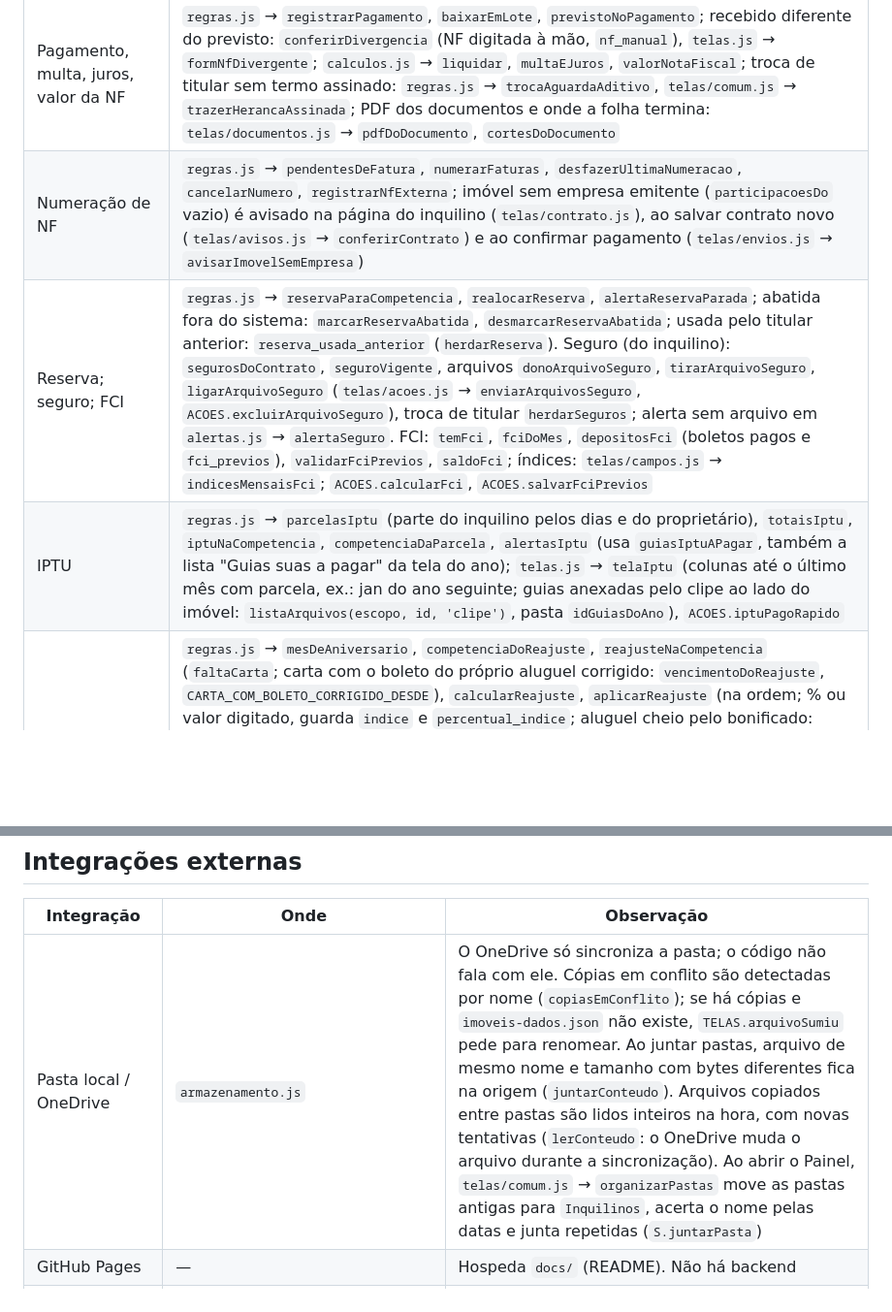
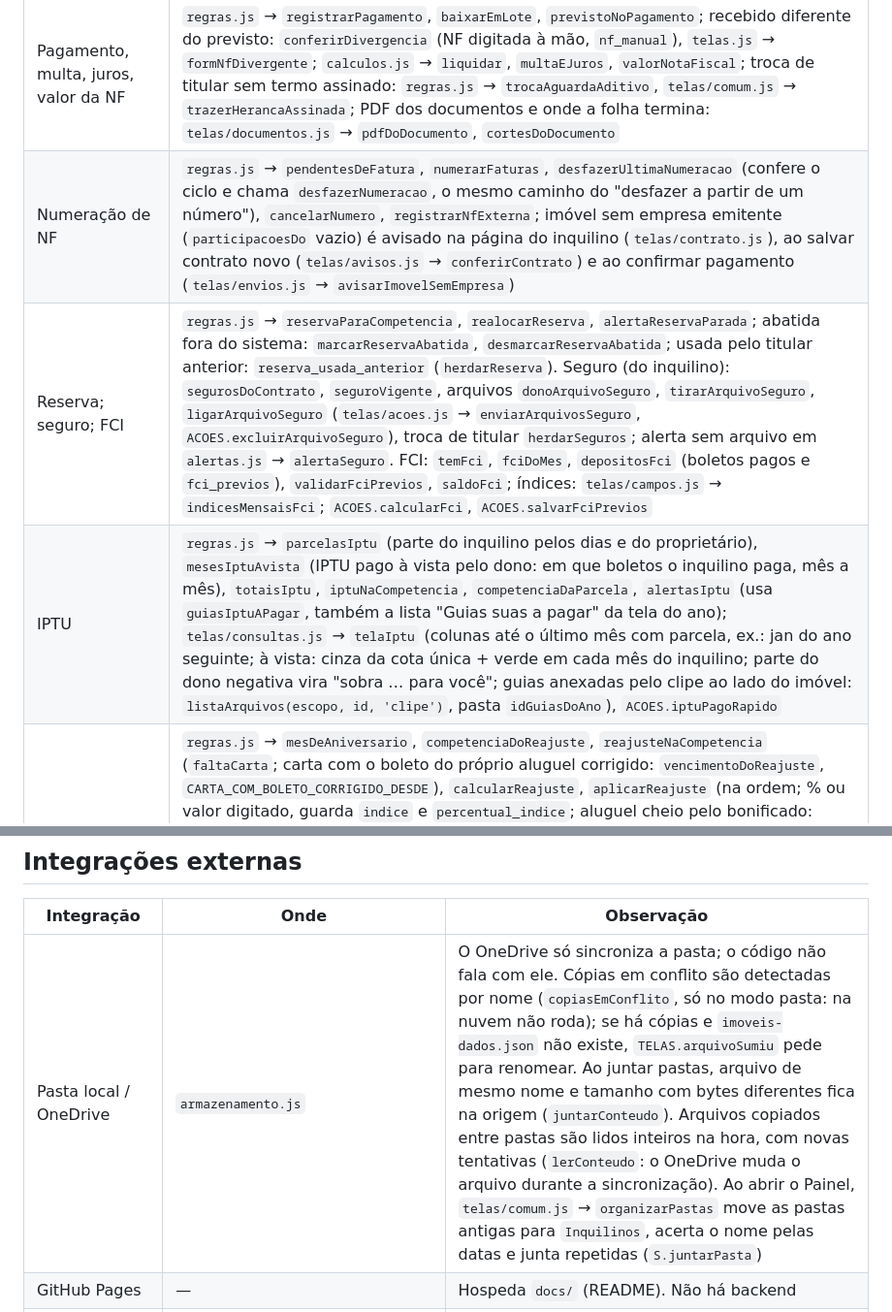
Before and after one commit to juliocpfh/erp-boletos, a Markdown page: documentacao/ARQUITETURA.md, 2 parts joined by grey strips. Shown at 97% size. Rendered like a GitHub page; blank space fills up the shorter version.

```diff
--- a/documentacao/ARQUITETURA.md
+++ b/documentacao/ARQUITETURA.md
@@ -39,9 +39,9 @@ Na pasta de dados do usuário (não no repo): `imoveis-dados.json`, `backups/`,
 | Gravar com histórico | `regras.js` → `inserir`, `atualizar`, `excluir`, `registrar`; desfazer pelo Histórico (só administrador, campo a campo, do mais recente ao mais antigo; boletos, NFs e usuários fora; pagamento de conta/guia/parcela do IPTU ligado ao banco fica fora e lança `C.ErroUsuario`: `motivoNaoDesfazer`, `iptuPagoPeloBanco`): `alteracoesDesfaziveis`, `desfazerAlteracoes`; `telas/admin.js` → `desfazerItens` |
 | Boleto do mês | `regras.js` → `montarCobranca`, `gerarCobrancas`, `recalcularCobrancas`, `boletoDoMes` (só o do aluguel); `calculos.js` → `calcularCobranca`, `totaisCobranca`. Complemento da caução (boleto à parte, campo `caucao_complemento`, parcelas `caucao_parcela`; não sai sozinho com os do mês): `complementoCaucao`, `caucoesACompletar`, `complementosCaucaoPendentes` (aviso na tela Boletos), `gerarBoletosCaucao` (vencimento e parcelas mensais, ou `plano` com data e valor de cada parcela, somando o complemento), `boletosCaucaoDa`, `registrarComplementoDepositado`, `confirmarCaucaoSemComplemento`, `ehComplementoCaucao`; ao pagar, `registrarPagamento` soma a parcela na caução (`referente` = reajuste do boleto) |
 | Pagamento, multa, juros, valor da NF | `regras.js` → `registrarPagamento`, `baixarEmLote`, `previstoNoPagamento`; recebido diferente do previsto: `conferirDivergencia` (NF digitada à mão, `nf_manual`), `telas.js` → `formNfDivergente`; `calculos.js` → `liquidar`, `multaEJuros`, `valorNotaFiscal`; troca de titular sem termo assinado: `regras.js` → `trocaAguardaAditivo`, `telas/comum.js` → `trazerHerancaAssinada`; PDF dos documentos e onde a folha termina: `telas/documentos.js` → `pdfDoDocumento`, `cortesDoDocumento` |
-| Numeração de NF | `regras.js` → `pendentesDeFatura`, `numerarFaturas`, `desfazerUltimaNumeracao`, `cancelarNumero`, `registrarNfExterna`; imóvel sem empresa emitente (`participacoesDo` vazio) é avisado na página do inquilino (`telas/contrato.js`), ao salvar contrato novo (`telas/avisos.js` → `conferirContrato`) e ao confirmar pagamento (`telas/envios.js` → `avisarImovelSemEmpresa`) |
+| Numeração de NF | `regras.js` → `pendentesDeFatura`, `numerarFaturas`, `desfazerUltimaNumeracao` (confere o ciclo e chama `desfazerNumeracao`, o mesmo caminho do "desfazer a partir de um número"), `cancelarNumero`, `registrarNfExterna`; imóvel sem empresa emitente (`participacoesDo` vazio) é avisado na página do inquilino (`telas/contrato.js`), ao salvar contrato novo (`telas/avisos.js` → `conferirContrato`) e ao confirmar pagamento (`telas/envios.js` → `avisarImovelSemEmpresa`) |
 | Reserva; seguro; FCI | `regras.js` → `reservaParaCompetencia`, `realocarReserva`, `alertaReservaParada`; abatida fora do sistema: `marcarReservaAbatida`, `desmarcarReservaAbatida`; usada pelo titular anterior: `reserva_usada_anterior` (`herdarReserva`). Seguro (do inquilino): `segurosDoContrato`, `seguroVigente`, arquivos `donoArquivoSeguro`, `tirarArquivoSeguro`, `ligarArquivoSeguro` (`telas/acoes.js` → `enviarArquivosSeguro`, `ACOES.excluirArquivoSeguro`), troca de titular `herdarSeguros`; alerta sem arquivo em `alertas.js` → `alertaSeguro`. FCI: `temFci`, `fciDoMes`, `depositosFci` (boletos pagos e `fci_previos`), `validarFciPrevios`, `saldoFci`; índices: `telas/campos.js` → `indicesMensaisFci`; `ACOES.calcularFci`, `ACOES.salvarFciPrevios` |
-| IPTU | `regras.js` → `parcelasIptu` (parte do inquilino pelos dias e do proprietário), `totaisIptu`, `iptuNaCompetencia`, `competenciaDaParcela`, `alertasIptu` (usa `guiasIptuAPagar`, também a lista "Guias suas a pagar" da tela do ano); `telas.js` → `telaIptu` (colunas até o último mês com parcela, ex.: jan do ano seguinte; guias anexadas pelo clipe ao lado do imóvel: `listaArquivos(escopo, id, 'clipe')`, pasta `idGuiasDoAno`), `ACOES.iptuPagoRapido` |
+| IPTU | `regras.js` → `parcelasIptu` (parte do inquilino pelos dias e do proprietário), `mesesIptuAvista` (IPTU pago à vista pelo dono: em que boletos o inquilino paga, mês a mês), `totaisIptu`, `iptuNaCompetencia`, `competenciaDaParcela`, `alertasIptu` (usa `guiasIptuAPagar`, também a lista "Guias suas a pagar" da tela do ano); `telas/consultas.js` → `telaIptu` (colunas até o último mês com parcela, ex.: jan do ano seguinte; à vista: cinza da cota única + verde em cada mês do inquilino; parte do dono negativa vira "sobra … para você"; guias anexadas pelo clipe ao lado do imóvel: `listaArquivos(escopo, id, 'clipe')`, pasta `idGuiasDoAno`), `ACOES.iptuPagoRapido` |
 | Reajuste | `regras.js` → `mesDeAniversario`, `competenciaDoReajuste`, `reajusteNaCompetencia` (`faltaCarta`; carta com o boleto do próprio aluguel corrigido: `vencimentoDoReajuste`, `CARTA_COM_BOLETO_CORRIGIDO_DESDE`), `calcularReajuste`, `aplicarReajuste` (na ordem; % ou valor digitado, guarda `indice` e `percentual_indice`; aluguel cheio pelo bonificado: `calculos.js` → `cheioPorBonificado`; tela: `telas/envios.js` → `aplicarReajusteManual`), `desfazerReajuste`, `reajustesAbertos` (de qualquer ano), `reajustesFeitos`, `comCarta` (só ano corrente) (tela Reajustes: `telaReajustes`, `caixaCaucaoACompletar`, `perguntarCaucao` (janela à vista; `ligarParcelasCaucao` mostra as parcelas, a última fecha a soma; `janela({ ligar })`), `ligarReajusteManual`); aluguel inicial corrigido: `correcoesRecalculadas`, `recalcularCorrecoes`. Troca de garantia / fiador: `regras.js` → `trocarGarantia` (com os fiadores que entram, saem ou são corrigidos), `cancelarTrocaGarantia`; `formularios.js` → `trocaGarantia`. Caução/depósito pagos: depósitos `registrarDepositoGarantia` (tabela `depositos_garantia`; `complementar` = depósito para completar), `garantiaADepositar` (antes de registrada só o valor do contrato; depois, corrigida pelos reajustes), `acertarGarantiaDepositada`, `removerComprovanteGarantia`, `garantiaDepositada`; aplicação em outra pessoa `recebedorDaAplicacao`, devolução `devolucaoPorRecebedor` |
 | Ressarcimento de condomínio; contas pagas por nós; Airbnb | `regras.js` → `competenciaDoAbatimento`, `aplicarRessarcimentos`, `condominioAConferir`; `contasPermitidas` (só orienta: etiqueta `situacaoCustos` e fechamento), `lancarDespesas` (qualquer imóvel, com `vencimento`; R$ 0,00 só com observação; no fechamento basta uma conta do mês ou paga no mês); Airbnb: `regras.js` → `lancarGanhoAirbnb` (tabela `ganhos_airbnb`, só imóvel vago no mês de referência), `airbnbDoMes`, `nfAirbnbDe`, `gerarNfAirbnb` (UMA NF avulsa por mês, sem imóvel, `airbnb_competencia`, valor = soma; depois da virada; numerada trava o mês; pendência na etapa `nfs` do fechamento) |
 | Solicitações; ordem dos imóveis | `regras.js` → `solicitacoesDo`, `resumoSolicitacoes`; `telas.js` → `telaSolicitacoes`, `SITUACOES_SOLICITACAO`; `regras.js` → `imoveisPorEndereco` (mesmo endereço junto) |
@@ -67,7 +67,7 @@ Na pasta de dados do usuário (não no repo): `imoveis-dados.json`, `backups/`,
 ## Integrações externas
 | Integração | Onde | Observação |
 |---|---|---|
-| Pasta local / OneDrive | `armazenamento.js` | O OneDrive só sincroniza a pasta; o código não fala com ele. Cópias em conflito são detectadas por nome (`copiasEmConflito`); se há cópias e `imoveis-dados.json` não existe, `TELAS.arquivoSumiu` pede para renomear. Ao juntar pastas, arquivo de mesmo nome e tamanho com bytes diferentes fica na origem (`juntarConteudo`). Arquivos copiados entre pastas são lidos inteiros na hora, com novas tentativas (`lerConteudo`: o OneDrive muda o arquivo durante a sincronização). Ao abrir o Painel, `telas/comum.js` → `organizarPastas` move as pastas antigas para `Inquilinos`, acerta o nome pelas datas e junta repetidas (`S.juntarPasta`) |
+| Pasta local / OneDrive | `armazenamento.js` | O OneDrive só sincroniza a pasta; o código não fala com ele. Cópias em conflito são detectadas por nome (`copiasEmConflito`, só no modo pasta: na nuvem não roda); se há cópias e `imoveis-dados.json` não existe, `TELAS.arquivoSumiu` pede para renomear. Ao juntar pastas, arquivo de mesmo nome e tamanho com bytes diferentes fica na origem (`juntarConteudo`). Arquivos copiados entre pastas são lidos inteiros na hora, com novas tentativas (`lerConteudo`: o OneDrive muda o arquivo durante a sincronização). Ao abrir o Painel, `telas/comum.js` → `organizarPastas` move as pastas antigas para `Inquilinos`, acerta o nome pelas datas e junta repetidas (`S.juntarPasta`) |
 | GitHub Pages | — | Hospeda `docs/` (README). Não há backend |
 | ViaCEP | `telas/campos.js` → `consultarCep` | `https://viacep.com.br/ws/<cep>/json/`; só preenche campos vazios, exceto o Estado (UF), que sempre segue o CEP; sem internet, `calculos.js` → `ufDoCep`. Endereço de uma linha das pessoas: campo virtual `<prefixo>cep_busca` → `enderecoNaLinha` |
 | BrasilAPI (CNPJ); Banco Central (índices) | `telas/campos.js` → `consultarCnpj`; `acumuladoNoBancoCentral`, `ligarIndiceBancoCentral` | `https://brasilapi.com.br/api/cnpj/v1/<cnpj>` (razão social, fantasia, endereço, telefone, e-mail, representante único); `https://api.bcb.gov.br/dados/serie/bcdata.sgs.<série>/dados` (`SERIES_BC`: IGP-M, IPCA, INPC, IGP-DI; acumulado por `calculos.js` → `acumuladoDosMeses`; só sugere o %, quem salva é o usuário) |
```
Also changed, not shown: other parts of documentacao/ARQUITETURA.md (+1 -1 lines), documentacao/DECISOES.md (+8 -0 lines), documentacao/RESUMO.md (+1 -1 lines).
